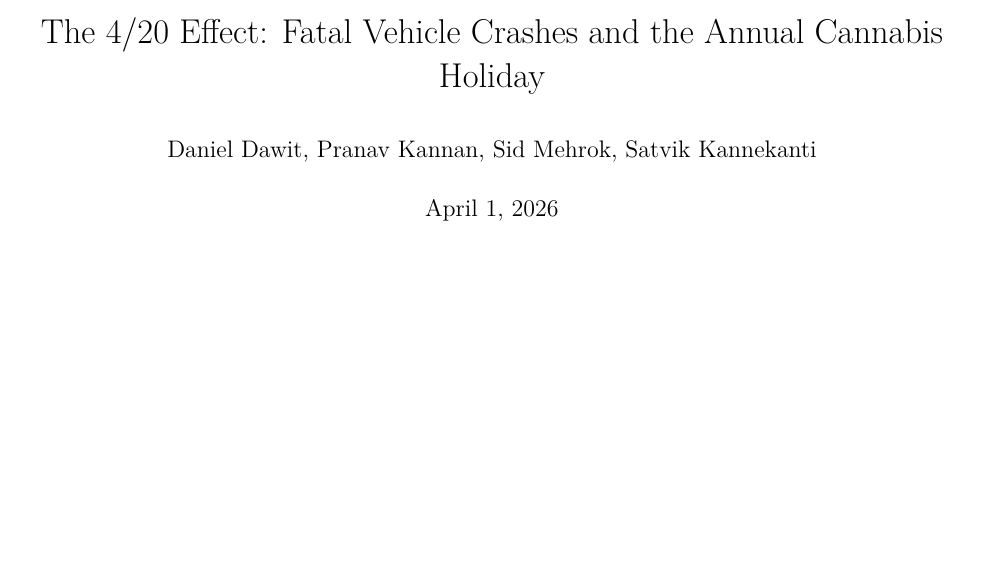
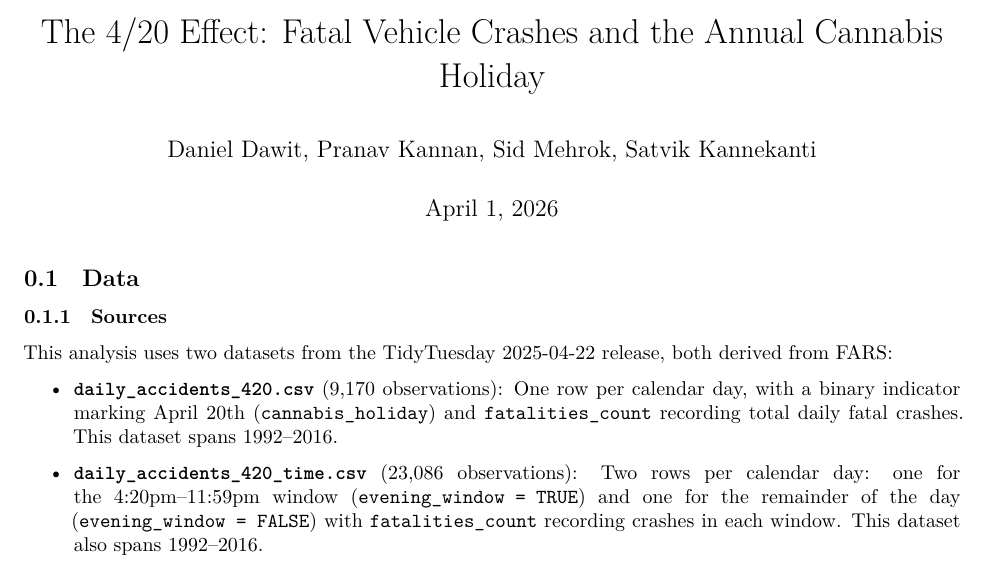
Before and after one commit to danield33/Stat-3302-Data-Analysis-Project, a Quarto document (report.qmd): part of the page, cut so that both start at the same text, the shorter picture padded with empty space. Rendered offline with R 4.5, knitr and Pandoc in place of Quarto, then LaTeX, with nearby package versions.

Commit message:
add data sources

```diff
--- a/report.qmd
+++ b/report.qmd
@@ -15,3 +15,13 @@ execute:
   warning: false
   message: false
 ---
+
+## Data
+
+### Sources
+
+This analysis uses two datasets from the TidyTuesday 2025-04-22 release, both derived from FARS:
+
+- **`daily_accidents_420.csv`** (9,170 observations): One row per calendar day, with a binary indicator marking April 20th (`cannabis_holiday`) and `fatalities_count` recording total daily fatal crashes. This dataset spans 1992–2016.
+
+- **`daily_accidents_420_time.csv`** (23,086 observations): Two rows per calendar day: one for the 4:20pm–11:59pm window (`evening_window = TRUE`) and one for the remainder of the day (`evening_window = FALSE`) with `fatalities_count` recording crashes in each window. This dataset also spans 1992–2016.
```
Also changed, not shown: report.pdf (added).
